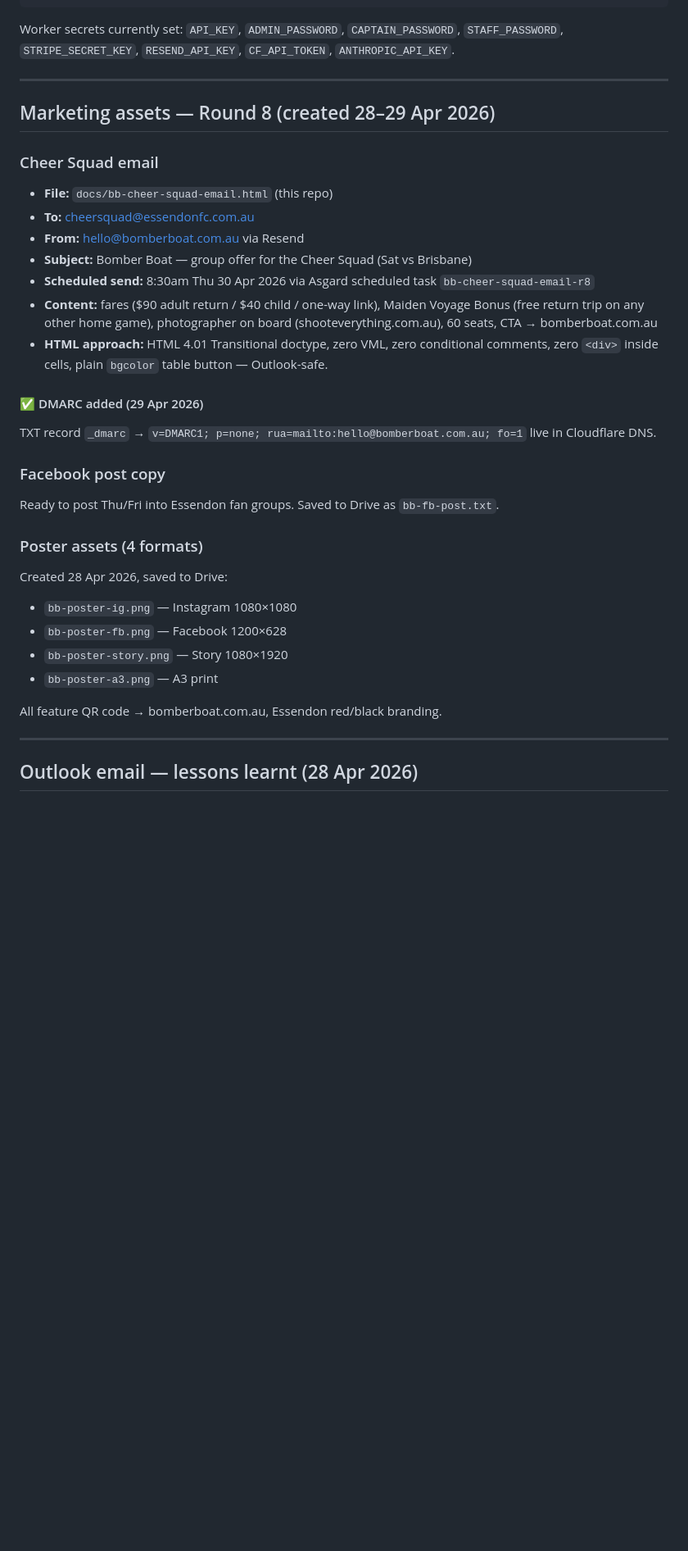
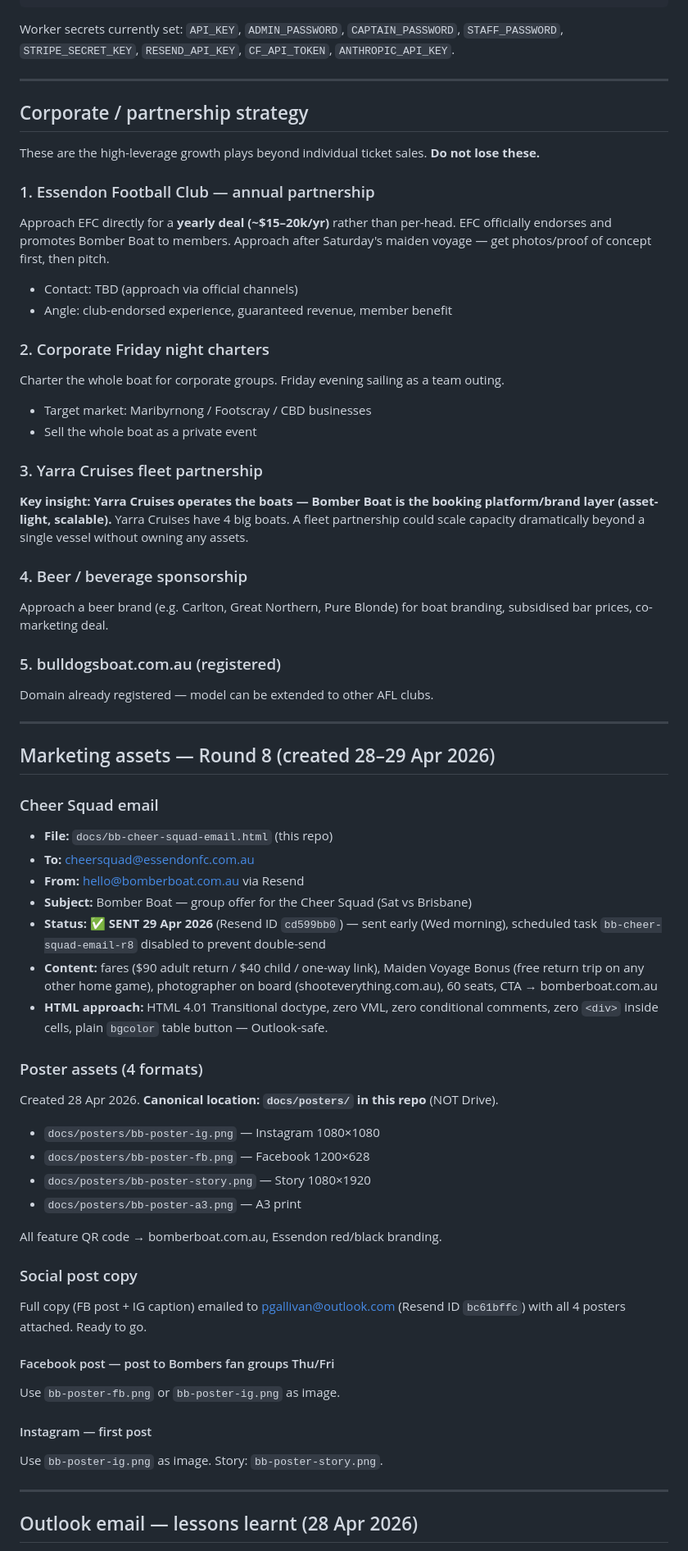
Before and after one commit to PaddyGallivan/bomber-boat, a Markdown page: docs/HANDOVER.md, the part around one of its changes. Shown at 82% size. Drawn GitHub-style; blank space fills up the shorter version.

Commit message:
Handover update 29 Apr 2026 — cheer squad sent, DMARC done, posters on GH, corporate ideas, social copy ready

```diff
--- a/docs/HANDOVER.md
+++ b/docs/HANDOVER.md
@@ -120,6 +125,31 @@ Worker secrets currently set: `API_KEY`, `ADMIN_PASSWORD`, `CAPTAIN_PASSWORD`, `
 
 ---
 
+## Corporate / partnership strategy
+
+These are the high-leverage growth plays beyond individual ticket sales. **Do not lose these.**
+
+### 1. Essendon Football Club — annual partnership
+Approach EFC directly for a **yearly deal (~$15–20k/yr)** rather than per-head. EFC officially endorses and promotes Bomber Boat to members. Approach after Saturday's maiden voyage — get photos/proof of concept first, then pitch.
+- Contact: TBD (approach via official channels)
+- Angle: club-endorsed experience, guaranteed revenue, member benefit
+
+### 2. Corporate Friday night charters
+Charter the whole boat for corporate groups. Friday evening sailing as a team outing.
+- Target market: Maribyrnong / Footscray / CBD businesses
+- Sell the whole boat as a private event
+
+### 3. Yarra Cruises fleet partnership
+**Key insight: Yarra Cruises operates the boats — Bomber Boat is the booking platform/brand layer (asset-light, scalable).** Yarra Cruises have 4 big boats. A fleet partnership could scale capacity dramatically beyond a single vessel without owning any assets.
+
+### 4. Beer / beverage sponsorship
+Approach a beer brand (e.g. Carlton, Great Northern, Pure Blonde) for boat branding, subsidised bar prices, co-marketing deal.
+
+### 5. bulldogsboat.com.au (registered)
+Domain already registered — model can be extended to other AFL clubs.
+
+---
+
 ## Marketing assets — Round 8 (created 28–29 Apr 2026)
 
 ### Cheer Squad email
@@ -127,24 +157,27 @@ Worker secrets currently set: `API_KEY`, `ADMIN_PASSWORD`, `CAPTAIN_PASSWORD`, `
 - **To:** cheersquad@essendonfc.com.au
 - **From:** hello@bomberboat.com.au via Resend
 - **Subject:** Bomber Boat — group offer for the Cheer Squad (Sat vs Brisbane)
-- **Scheduled send:** 8:30am Thu 30 Apr 2026 via Asgard scheduled task `bb-cheer-squad-email-r8`
+- **Status:** ✅ **SENT 29 Apr 2026** (Resend ID `cd599bb0`) — sent early (Wed morning), scheduled task `bb-cheer-squad-email-r8` disabled to prevent double-send
 - **Content:** fares ($90 adult return / $40 child / one-way link), Maiden Voyage Bonus (free return trip on any other home game), photographer on board (shooteverything.com.au), 60 seats, CTA → bomberboat.com.au
 - **HTML approach:** HTML 4.01 Transitional doctype, zero VML, zero conditional comments, zero `<div>` inside cells, plain `bgcolor` table button — Outlook-safe.
 
-#### ✅ DMARC added (29 Apr 2026)
-TXT record `_dmarc` → `v=DMARC1; p=none; rua=mailto:hello@bomberboat.com.au; fo=1` live in Cloudflare DNS.
-
-### Facebook post copy
-Ready to post Thu/Fri into Essendon fan groups. Saved to Drive as `bb-fb-post.txt`.
-
 ### Poster assets (4 formats)
-Created 28 Apr 2026, saved to Drive:
-- `bb-poster-ig.png` — Instagram 1080×1080
-- `bb-poster-fb.png` — Facebook 1200×628
-- `bb-poster-story.png` — Story 1080×1920
-- `bb-poster-a3.png` — A3 print
+Created 28 Apr 2026. **Canonical location: `docs/posters/` in this repo** (NOT Drive).
+- `docs/posters/bb-poster-ig.png` — Instagram 1080×1080
+- `docs/posters/bb-poster-fb.png` — Facebook 1200×628
+- `docs/posters/bb-poster-story.png` — Story 1080×1920
+- `docs/posters/bb-poster-a3.png` — A3 print
 
 All feature QR code → bomberboat.com.au, Essendon red/black branding.
+
+### Social post copy
+Full copy (FB post + IG caption) emailed to pgallivan@outlook.com (Resend ID `bc61bffc`) with all 4 posters attached. Ready to go.
+
+#### Facebook post — post to Bombers fan groups Thu/Fri
+Use `bb-poster-fb.png` or `bb-poster-ig.png` as image.
+
+#### Instagram — first post
+Use `bb-poster-ig.png` as image. Story: `bb-poster-story.png`.
 
 ---
 
```
Also changed, not shown: other parts of docs/HANDOVER.md (+16 -6 lines).
